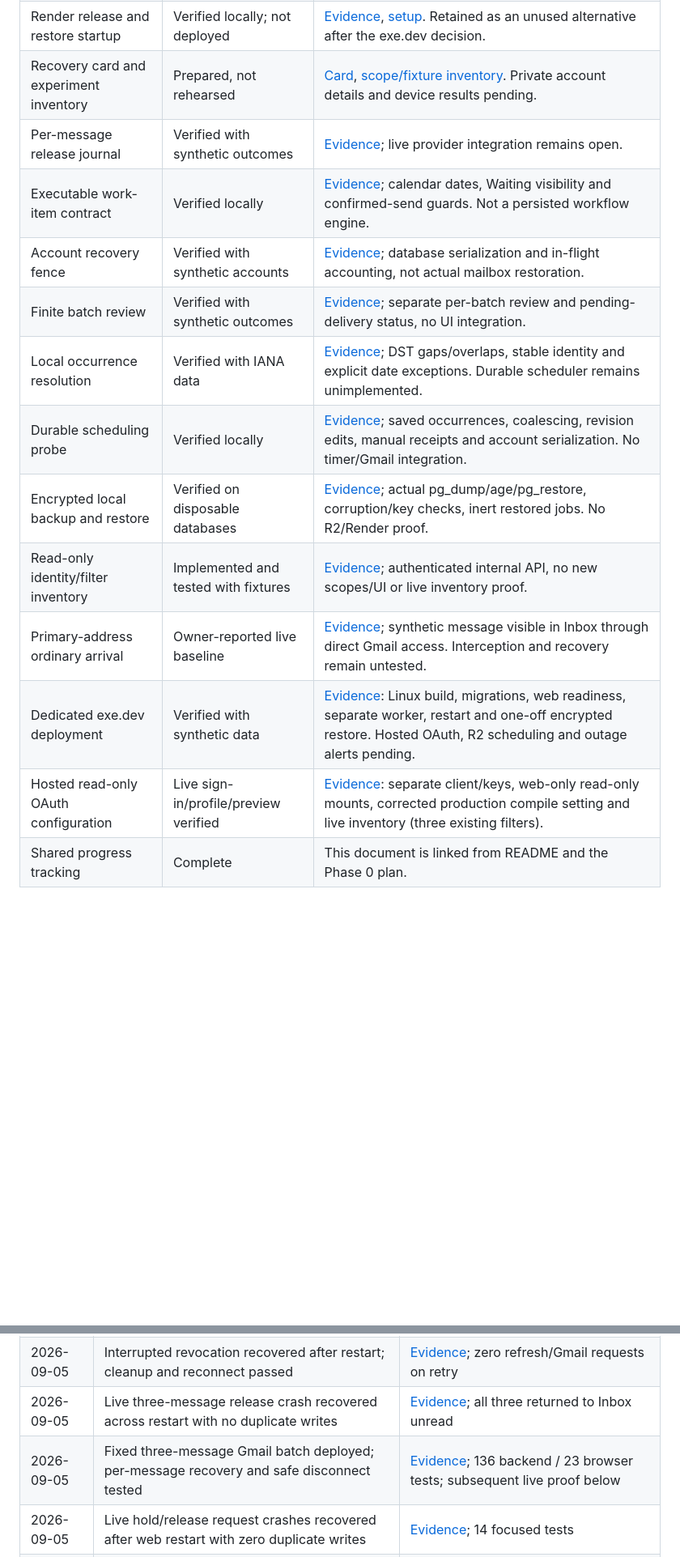
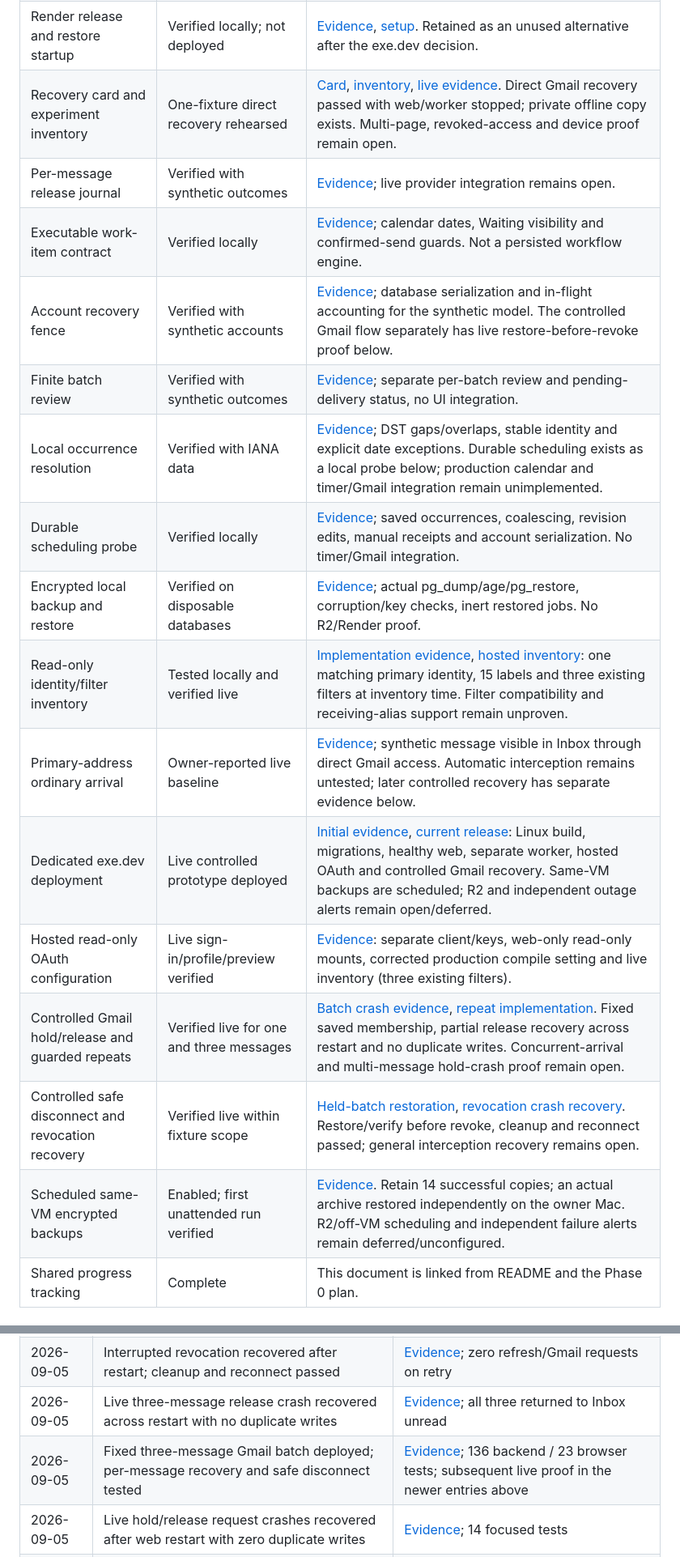
Before and after one commit to robertguss/email-sucks, a Markdown page: PROGRESS.md, 2 parts joined by grey strips. Shown at 81% size. Drawn GitHub-style; blank space fills up the shorter version.

Commit message:
docs: reconcile progress tracker with live Phase 0 evidence

```diff
--- a/PROGRESS.md
+++ b/PROGRESS.md
@@ -41,18 +41,21 @@ Autonomous work, verified commits and regular pushes remain authorized. Resume i
 | Desk-inspired preview design | Implemented and visually verified | [Design evidence](docs/evidence/phase-0/2026-09-04-desk-preview-design.md): local Newsreader, responsive whitespace-led layout, light/dark themes, connection disclosure and interaction states. Full Room design implementation remains later work. |
 | Written state contract | Complete as documentation | [Contract](docs/phase-0-state-contract.md); runtime and live-provider proof remain separate. |
 | Render release and restore startup | Verified locally; not deployed | [Evidence](docs/evidence/phase-0/2026-09-04-render-preparation.md), [setup](docs/render-phase-0-setup.md). Retained as an unused alternative after the exe.dev decision. |
-| Recovery card and experiment inventory | Prepared, not rehearsed | [Card](docs/phase-0-offline-recovery-card.md), [scope/fixture inventory](docs/phase-0-experiment-inventory.md). Private account details and device results pending. |
+| Recovery card and experiment inventory | One-fixture direct recovery rehearsed | [Card](docs/phase-0-offline-recovery-card.md), [inventory](docs/phase-0-experiment-inventory.md), [live evidence](docs/evidence/phase-0/2026-09-05-independent-recovery.md). Direct Gmail recovery passed with web/worker stopped; private offline copy exists. Multi-page, revoked-access and device proof remain open. |
 | Per-message release journal | Verified with synthetic outcomes | [Evidence](docs/evidence/phase-0/2026-09-04-release-journal.md); live provider integration remains open. |
 | Executable work-item contract | Verified locally | [Evidence](docs/evidence/phase-0/2026-09-04-workflow-contract.md); calendar dates, Waiting visibility and confirmed-send guards. Not a persisted workflow engine. |
-| Account recovery fence | Verified with synthetic accounts | [Evidence](docs/evidence/phase-0/2026-09-04-recovery-fence.md); database serialization and in-flight accounting, not actual mailbox restoration. |
+| Account recovery fence | Verified with synthetic accounts | [Evidence](docs/evidence/phase-0/2026-09-04-recovery-fence.md); database serialization and in-flight accounting for the synthetic model. The controlled Gmail flow separately has live restore-before-revoke proof below. |
 | Finite batch review | Verified with synthetic outcomes | [Evidence](docs/evidence/phase-0/2026-09-04-batch-review.md); separate per-batch review and pending-delivery status, no UI integration. |
-| Local occurrence resolution | Verified with IANA data | [Evidence](docs/evidence/phase-0/2026-09-04-delivery-occurrences.md); DST gaps/overlaps, stable identity and explicit date exceptions. Durable scheduler remains unimplemented. |
+| Local occurrence resolution | Verified with IANA data | [Evidence](docs/evidence/phase-0/2026-09-04-delivery-occurrences.md); DST gaps/overlaps, stable identity and explicit date exceptions. Durable scheduling exists as a local probe below; production calendar and timer/Gmail integration remain unimplemented. |
 | Durable scheduling probe | Verified locally | [Evidence](docs/evidence/phase-0/2026-09-04-durable-scheduling.md); saved occurrences, coalescing, revision edits, manual receipts and account serialization. No timer/Gmail integration. |
 | Encrypted local backup and restore | Verified on disposable databases | [Evidence](docs/evidence/phase-0/2026-09-04-local-backup-restore.md); actual pg_dump/age/pg_restore, corruption/key checks, inert restored jobs. No R2/Render proof. |
-| Read-only identity/filter inventory | Implemented and tested with fixtures | [Evidence](docs/evidence/phase-0/2026-09-04-read-only-inventory.md); authenticated internal API, no new scopes/UI or live inventory proof. |
-| Primary-address ordinary arrival | Owner-reported live baseline | [Evidence](docs/evidence/phase-0/2026-09-04-primary-arrival-baseline.md); synthetic message visible in Inbox through direct Gmail access. Interception and recovery remain untested. |
-| Dedicated exe.dev deployment | Verified with synthetic data | [Evidence](docs/evidence/phase-0/2026-09-04-exe-deployment.md): Linux build, migrations, web readiness, separate worker, restart and one-off encrypted restore. Hosted OAuth, R2 scheduling and outage alerts pending. |
+| Read-only identity/filter inventory | Tested locally and verified live | [Implementation evidence](docs/evidence/phase-0/2026-09-04-read-only-inventory.md), [hosted inventory](docs/evidence/phase-0/2026-09-04-hosted-oauth-setup.md): one matching primary identity, 15 labels and three existing filters at inventory time. Filter compatibility and receiving-alias support remain unproven. |
+| Primary-address ordinary arrival | Owner-reported live baseline | [Evidence](docs/evidence/phase-0/2026-09-04-primary-arrival-baseline.md); synthetic message visible in Inbox through direct Gmail access. Automatic interception remains untested; later controlled recovery has separate evidence below. |
+| Dedicated exe.dev deployment | Live controlled prototype deployed | [Initial evidence](docs/evidence/phase-0/2026-09-04-exe-deployment.md), [current release](docs/evidence/phase-0/2026-09-05-held-batch-disconnect.md): Linux build, migrations, healthy web, separate worker, hosted OAuth and controlled Gmail recovery. Same-VM backups are scheduled; R2 and independent outage alerts remain open/deferred. |
 | Hosted read-only OAuth configuration | Live sign-in/profile/preview verified | [Evidence](docs/evidence/phase-0/2026-09-04-hosted-oauth-setup.md): separate client/keys, web-only read-only mounts, corrected production compile setting and live inventory (three existing filters). |
+| Controlled Gmail hold/release and guarded repeats | Verified live for one and three messages | [Batch crash evidence](docs/evidence/phase-0/2026-09-05-live-batch-recovery.md), [repeat implementation](docs/evidence/phase-0/2026-09-05-held-batch-disconnect.md). Fixed saved membership, partial release recovery across restart and no duplicate writes. Concurrent-arrival and multi-message hold-crash proof remain open. |
+| Controlled safe disconnect and revocation recovery | Verified live within fixture scope | [Held-batch restoration](docs/evidence/phase-0/2026-09-05-held-batch-disconnect.md), [revocation crash recovery](docs/evidence/phase-0/2026-09-05-live-revoke-recovery.md). Restore/verify before revoke, cleanup and reconnect passed; general interception recovery remains open. |
+| Scheduled same-VM encrypted backups | Enabled; first unattended run verified | [Evidence](docs/evidence/phase-0/2026-09-05-vm-backups.md). Retain 14 successful copies; an actual archive restored independently on the owner Mac. R2/off-VM scheduling and independent failure alerts remain deferred/unconfigured. |
 | Shared progress tracking | Complete | This document is linked from README and the Phase 0 plan. |
 
 ## Phase 0 work remaining
@@ -113,7 +116,7 @@ The state contract resolves implementation semantics under the autonomous-work i
 | 2026-09-05 | Safe disconnect restored all three held messages before revocation; reconnect passed | [Evidence](docs/evidence/phase-0/2026-09-05-held-batch-disconnect.md); guarded repeat deployed, 138 backend / 23 browser tests |
 | 2026-09-05 | Interrupted revocation recovered after restart; cleanup and reconnect passed | [Evidence](docs/evidence/phase-0/2026-09-05-live-revoke-recovery.md); zero refresh/Gmail requests on retry |
 | 2026-09-05 | Live three-message release crash recovered across restart with no duplicate writes | [Evidence](docs/evidence/phase-0/2026-09-05-live-batch-recovery.md); all three returned to Inbox unread |
-| 2026-09-05 | Fixed three-message Gmail batch deployed; per-message recovery and safe disconnect tested | [Evidence](docs/evidence/phase-0/2026-09-05-controlled-batch.md); 136 backend / 23 browser tests; subsequent live proof below |
+| 2026-09-05 | Fixed three-message Gmail batch deployed; per-message recovery and safe disconnect tested | [Evidence](docs/evidence/phase-0/2026-09-05-controlled-batch.md); 136 backend / 23 browser tests; subsequent live proof in the newer entries above |
 | 2026-09-05 | Live hold/release request crashes recovered after web restart with zero duplicate writes | [Evidence](docs/evidence/phase-0/2026-09-05-live-crash-recovery.md); 14 focused tests |
 | 2026-09-05 | Daily encrypted VM backups enabled; actual archive restored independently | [Evidence](docs/evidence/phase-0/2026-09-05-vm-backups.md); four runner tests, 129 backend tests |
 | 2026-09-05 | Direct Gmail app-outage recovery and independent local restore passed for one fixture | [Evidence](docs/evidence/phase-0/2026-09-05-independent-recovery.md); full operational gates remain open |
```
Also changed, not shown: other parts of PROGRESS.md (+10 -10 lines).
